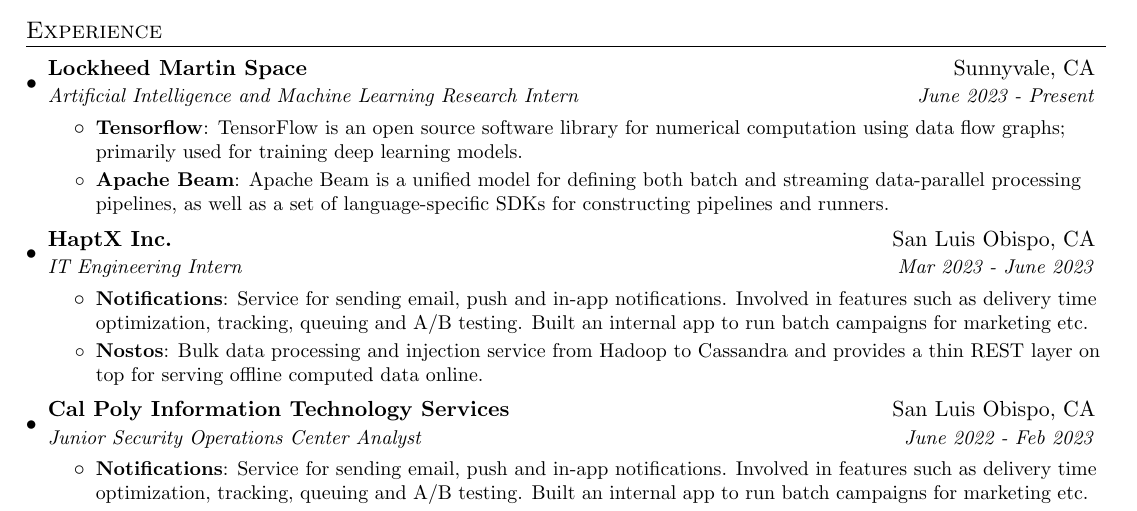
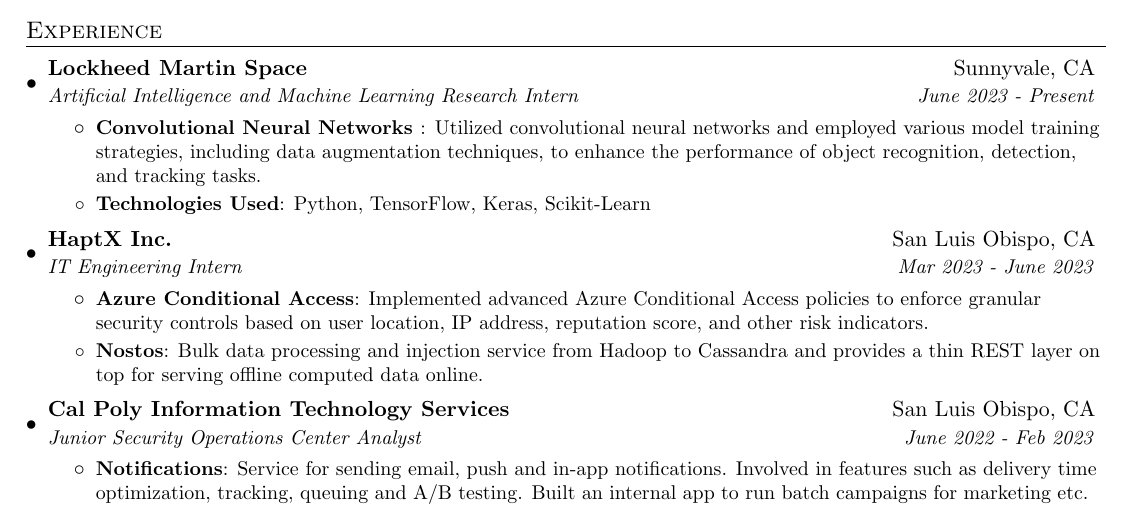
Before and after one commit to smbock42/resume, a LaTeX CV (resume.tex): part of the page, cut so that both start at the same text. Compiled offline with pdfLaTeX.

Commit message:
made some changes

```diff
--- a/resume.tex
+++ b/resume.tex
@@ -96,18 +96,20 @@
       {Lockheed Martin Space}{Sunnyvale, CA}
       {Artificial Intelligence and Machine Learning Research Intern}{June 2023 - Present}
       \resumeItemListStart
-        \resumeItem{Tensorflow}
-          {TensorFlow is an open source software library for numerical computation using data flow graphs; primarily used for training deep learning models.}
-        \resumeItem{Apache Beam}
-          {Apache Beam is a unified model for defining both batch and streaming data-parallel processing pipelines, as well as a set of language-specific SDKs for constructing pipelines and runners.}
+        \resumeItem{Convolutional Neural Networks
+        }
+          {Utilized convolutional neural networks and employed various model training strategies, including data augmentation techniques, to enhance the performance of object recognition, detection, and tracking tasks.}
+        \resumeItem{Technologies Used}
+          {Python, TensorFlow, Keras, Scikit-Learn}
       \resumeItemListEnd
 
       \resumeSubheading
       {HaptX Inc.}{San Luis Obispo, CA}
       {IT Engineering Intern}{Mar 2023 - June 2023}
       \resumeItemListStart
-        \resumeItem{Notifications}
-          {Service for sending email, push and in-app notifications. Involved in features such as delivery time optimization, tracking, queuing and A/B testing. Built an internal app to run batch campaigns for marketing etc.}
+        \resumeItem{Azure Conditional Access}
+          {Implemented advanced Azure Conditional Access policies to enforce granular security controls based on user location, IP address, reputation score, and other risk indicators.
+          }
         \resumeItem{Nostos}
           {Bulk data processing and injection service from Hadoop to Cassandra and provides a thin REST layer on top for serving offline computed data online.}
 
```
Also changed, not shown: resume.pdf, 4 other files.
